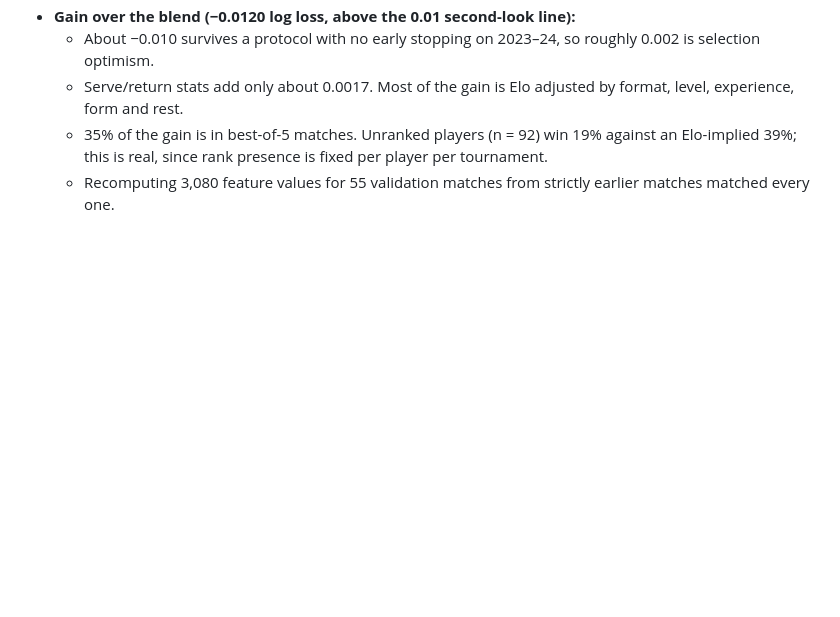
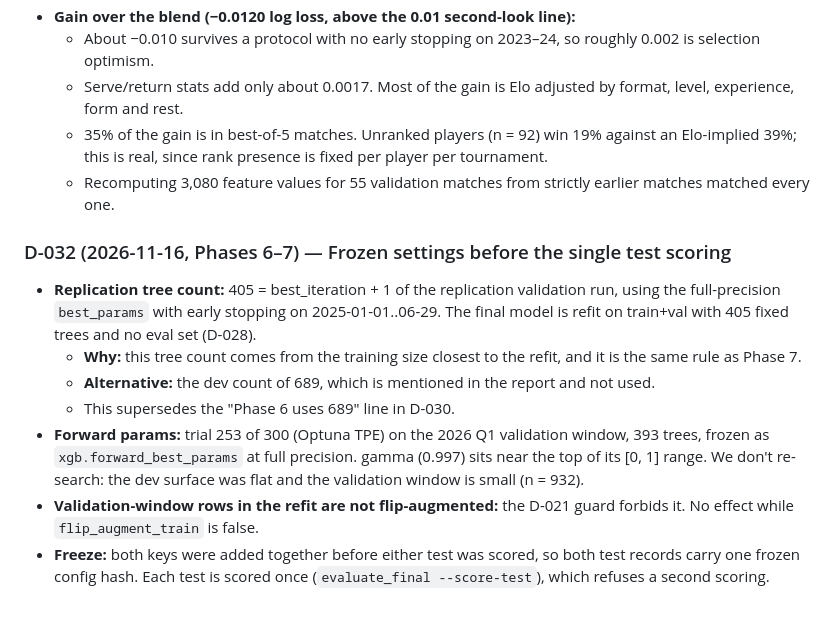
Before and after one commit to deeptanshu584/tennis-prediction, a Markdown page: DECISIONS.md, the part around the change. Drawn GitHub-style; blank space fills up the shorter version.

```diff
--- a/DECISIONS.md
+++ b/DECISIONS.md
@@ -327,3 +327,18 @@ Judgement calls made while executing PLAN.md. Format: decision · alternatives
   - 35% of the gain is in best-of-5 matches. Unranked players (n = 92) win 19% against an Elo-implied 39%; this is
     real, since rank presence is fixed per player per tournament.
   - Recomputing 3,080 feature values for 55 validation matches from strictly earlier matches matched every one.
+
+### D-032 (2026-11-16, Phases 6–7) — Frozen settings before the single test scoring
+- **Replication tree count:** 405 = best_iteration + 1 of the replication validation run, using the full-precision
+  `best_params` with early stopping on 2025-01-01..06-29. The final model is refit on train+val with 405 fixed trees
+  and no eval set (D-028).
+  - **Why:** this tree count comes from the training size closest to the refit, and it is the same rule as Phase 7.
+  - **Alternative:** the dev count of 689, which is mentioned in the report and not used.
+  - This supersedes the "Phase 6 uses 689" line in D-030.
+- **Forward params:** trial 253 of 300 (Optuna TPE) on the 2026 Q1 validation window, 393 trees, frozen as
+  `xgb.forward_best_params` at full precision. gamma (0.997) sits near the top of its [0, 1] range. We don't
+  re-search: the dev surface was flat and the validation window is small (n = 932).
+- **Validation-window rows in the refit are not flip-augmented:** the D-021 guard forbids it. No effect while
+  `flip_augment_train` is false.
+- **Freeze:** both keys were added together before either test was scored, so both test records carry one frozen
+  config hash. Each test is scored once (`evaluate_final --score-test`), which refuses a second scoring.
```
Also changed, not shown: PROGRESS.md (+50 -0 lines), reports/forward_test_2026.md (added, +195 -0 lines), reports/replication_wimbledon_2025.md (added, +143 -0 lines), reports/figures/phase6_calibration_test.png (added), reports/figures/phase6_calibration_val.png (added), reports/figures/phase7_calibration_test.png (added), reports/figures/phase7_calibration_val.png (added), reports/figures/phase7_optuna_history.png (added), 6 other files.
